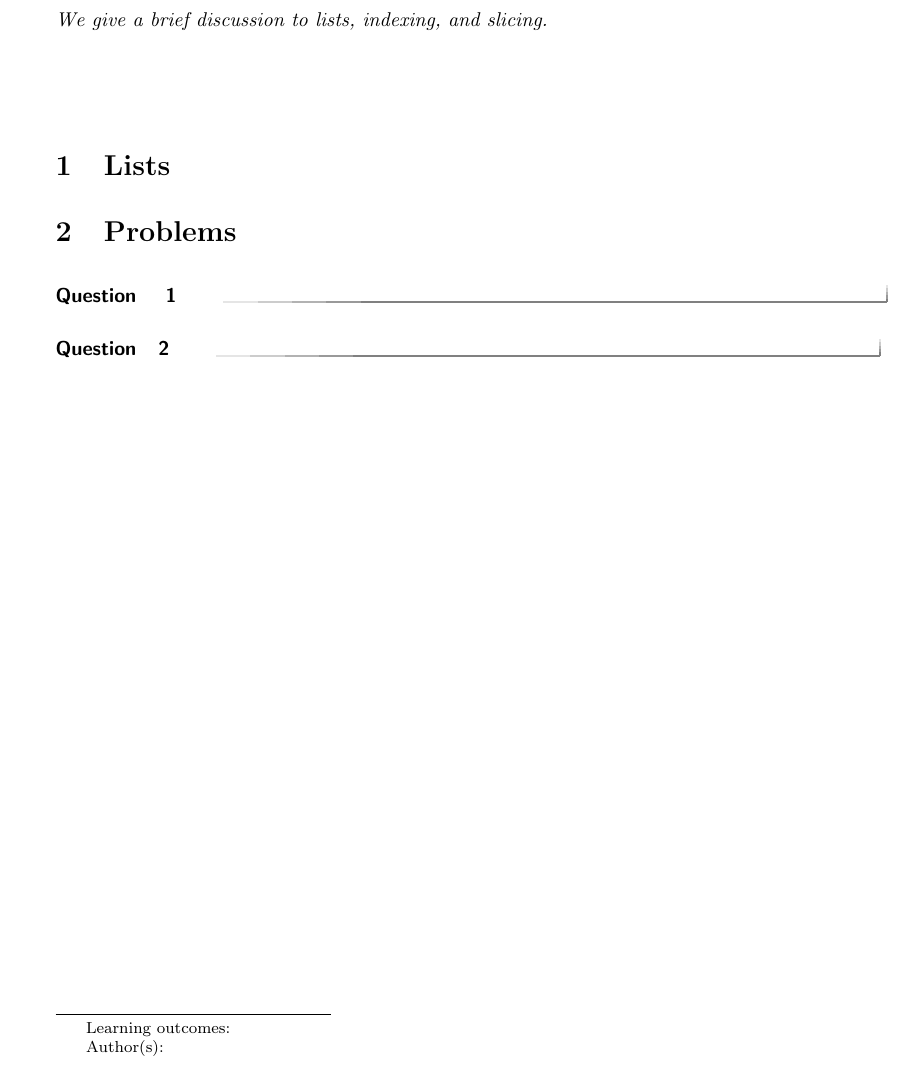
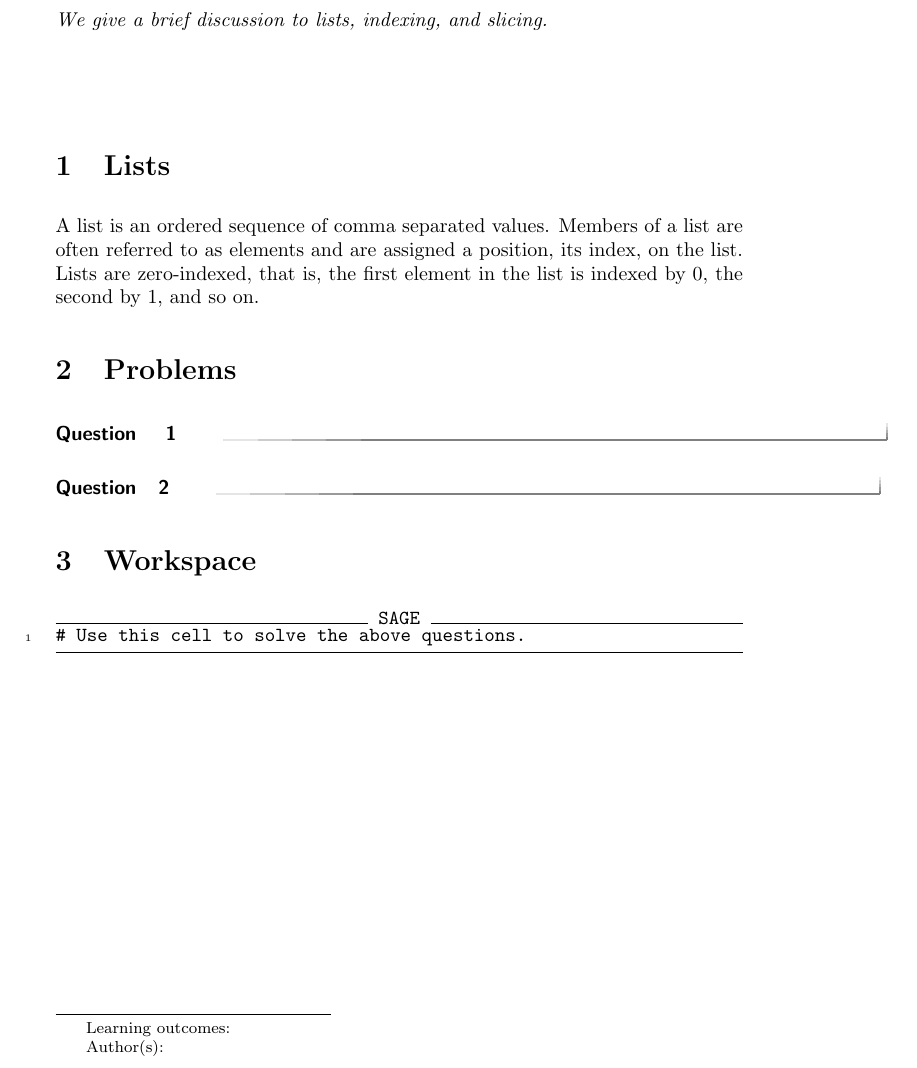
Before and after one commit to jathiel/Ximera-Xourses-NYCCT, a LaTeX document (Python/Lists.tex): part of the page, cut so that both start at the same text. Compiled offline with pdfLaTeX.

Commit message:
first paragraph

```diff
--- a/Python/Lists.tex
+++ b/Python/Lists.tex
@@ -7,6 +7,8 @@ We give a brief discussion to lists, indexing, and slicing.
 \maketitle
 
 \section{Lists}
+
+A list is an ordered sequence of comma separated values. Members of a list are often referred to as elements and are assigned a position, its index, on the list. Lists are zero-indexed, that is, the first element in the list is indexed by 0, the second by 1, and so on.
 
 
 
@@ -18,4 +20,10 @@ We give a brief discussion to lists, indexing, and slicing.
 \begin{question}
 \end{question}
 
+\section{Workspace}
+
+\begin{sageCell}
+# Use this cell to solve the above questions.
+\end{sageCell}
+
 \end{document}
```
